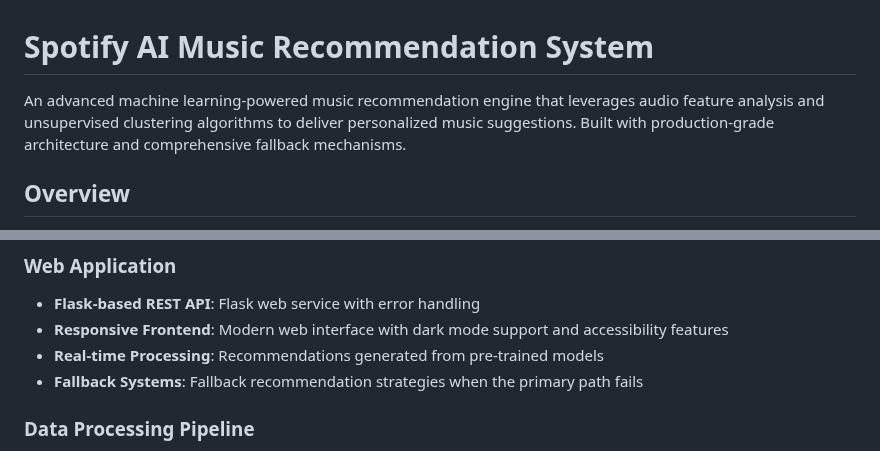
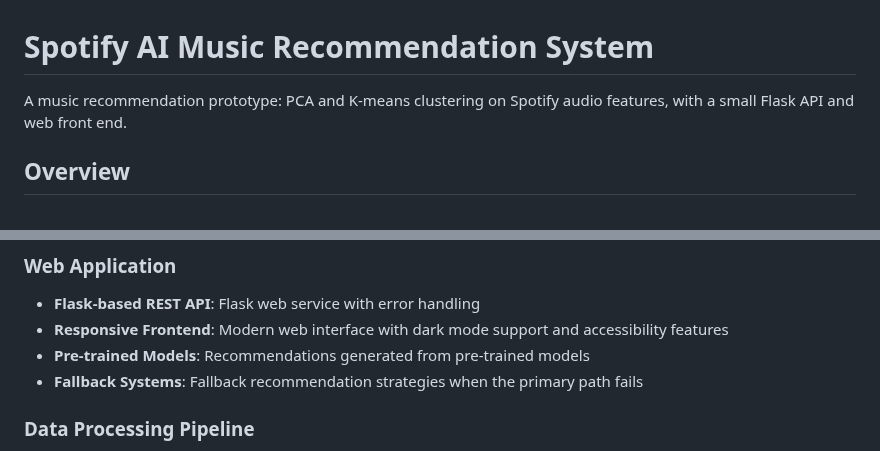
Before and after one commit to imaddde867/spotify-clusters, a Markdown page: README.md, 2 parts joined by grey strips. Rendered like a GitHub page.

Commit message:
docs: shorten README intro to a plain description

```diff
--- a/README.md
+++ b/README.md
@@ -1,6 +1,6 @@
 # Spotify AI Music Recommendation System
 
-An advanced machine learning-powered music recommendation engine that leverages audio feature analysis and unsupervised clustering algorithms to deliver personalized music suggestions. Built with production-grade architecture and comprehensive fallback mechanisms.
+A music recommendation prototype: PCA and K-means clustering on Spotify audio features, with a small Flask API and web front end.
 
 ## Overview
 
@@ -17,7 +17,7 @@ This system implements a recommendation engine using Principal Component Analysi
 ### Web Application
 - **Flask-based REST API**: Flask web service with error handling
 - **Responsive Frontend**: Modern web interface with dark mode support and accessibility features
-- **Real-time Processing**: Recommendations generated from pre-trained models
+- **Pre-trained Models**: Recommendations generated from pre-trained models
 - **Fallback Systems**: Fallback recommendation strategies when the primary path fails
 
 ### Data Processing Pipeline
```
